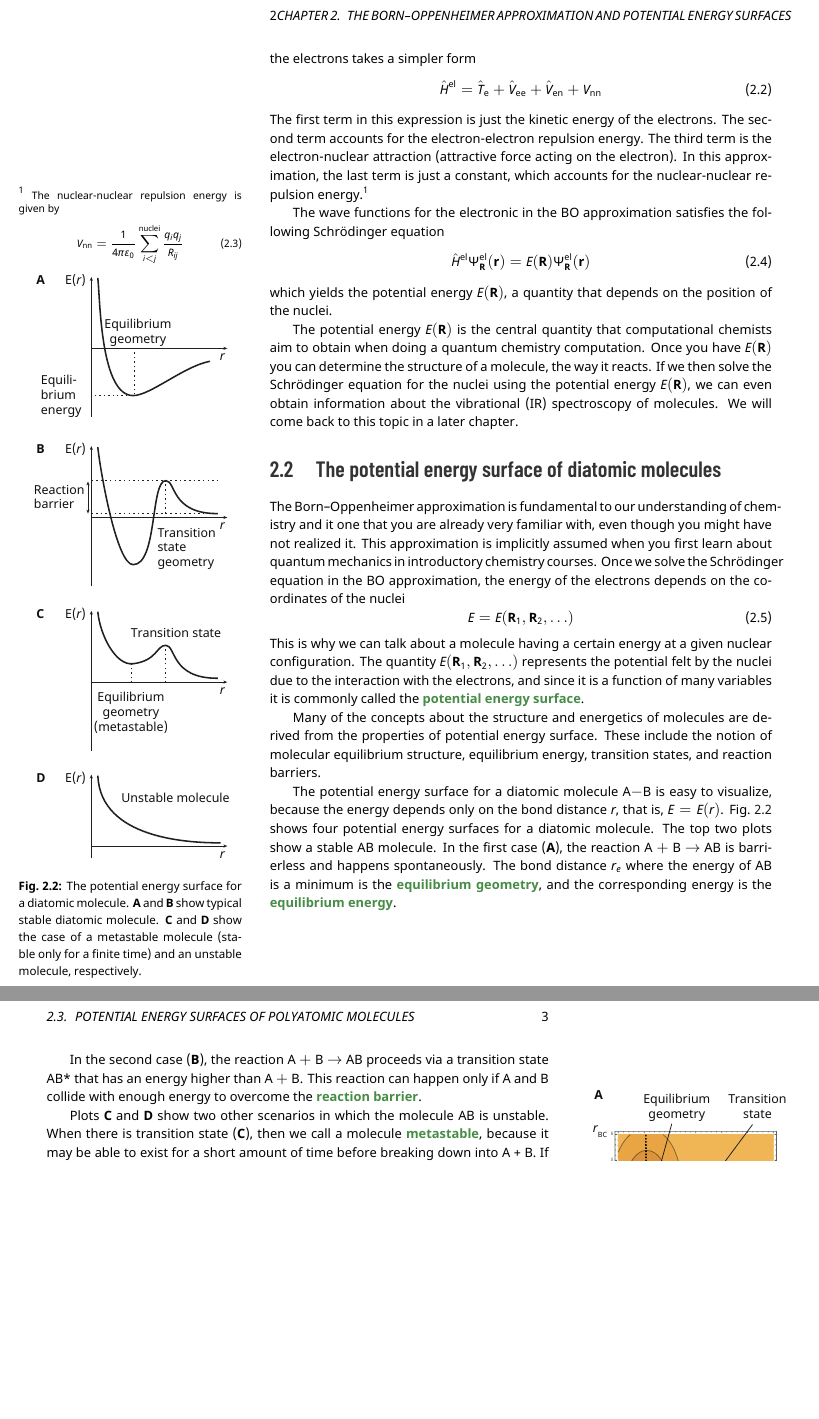
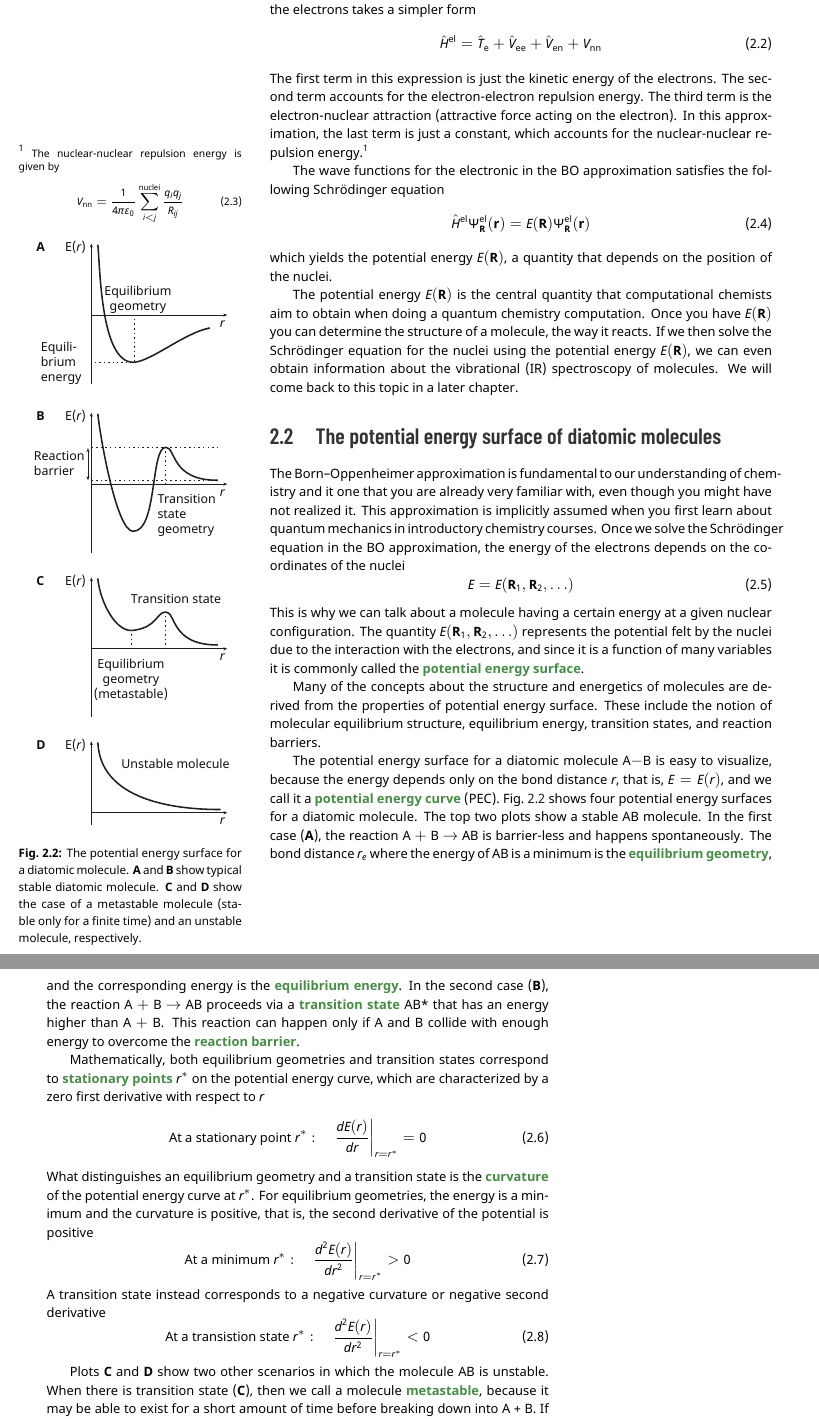
Before and after one commit to fevangelista/Course-QuantumChemistryLab, a LaTeX thesis (02-BornOppenheimer/02-BornOppenheimer.tex): two parts of pages 2 and 3 of 3 before the commit and two parts of pages 2 and 3 of 4 after it, joined at a grey line, cut at the place of the change, the shorter picture padded with empty space. Compiled offline with XeLaTeX.

Commit message:
Add some text on how to characterize a minimum/TS on a PEC

```diff
--- a/02-BornOppenheimer/02-BornOppenheimer.tex
+++ b/02-BornOppenheimer/02-BornOppenheimer.tex
@@ -85,14 +85,27 @@ The quantity $E(\mathbf{R}_1,  \mathbf{R}_2,\ldots)$ represents the potential fe
 Many of the concepts about the structure and energetics of molecules are derived from the properties of potential energy surface.
 These include the notion of molecular equilibrium structure, equilibrium energy, transition states, and reaction barriers.
 
-The potential energy surface for a diatomic molecule \ce{A-B} is easy to visualize, because the energy depends only on the bond distance $r$, that is, $E = E(r)$.
+The potential energy surface for a diatomic molecule \ce{A-B} is easy to visualize, because the energy depends only on the bond distance $r$, that is, $E = E(r)$, and we call it a \emph{potential energy curve} (PEC).
 Fig.~\ref{fig:diatomic} shows four potential energy surfaces for a diatomic molecule.
 The top two plots show a stable \ce{AB} molecule.
-In the first case (\textbf{A}), the reaction \ce{A + B} $\rightarrow$ {AB} is barrierless and happens spontaneously.
+In the first case (\textbf{A}), the reaction \ce{A + B} $\rightarrow$ {AB} is barrier-less and happens spontaneously.
 The bond distance $r_e$ where the energy of AB is a minimum is the \emph{equilibrium geometry}, and the corresponding energy is the \emph{equilibrium energy}.
+In the second case  (\textbf{B}),  the reaction \ce{A + B} $\rightarrow$ {AB} proceeds via a \emph{transition state} \ce{AB}* that has an energy higher than \ce{A + B}.
+This reaction can happen only if A and B collide with enough energy to overcome the \emph{reaction barrier}.
 
-In the second case  (\textbf{B}),  the reaction \ce{A + B} $\rightarrow$ {AB} proceeds via a transition state \ce{AB}* that has an energy higher than \ce{A + B}.
-This reaction can happen only if A and B collide with enough energy to overcome the \emph{reaction barrier}.
+Mathematically, both equilibrium geometries and transition states correspond to \emph{stationary points} $r^*$ on the potential energy curve, which are characterized by a zero first derivative with respect to $r$
+\begin{equation}
+\text{At a stationary point } r^*: \quad \left.\frac{d E(r)}{dr}\right|_{r = r^*} = 0
+\end{equation}
+What distinguishes an equilibrium geometry and a transition state is the \emph{curvature} of the potential energy curve at $r^*$.
+For equilibrium geometries, the energy is a minimum and the curvature is positive, that is, the second derivative of the potential is positive
+\begin{equation}
+\text{At a minimum } r^*: \quad \left.\frac{d^2 E(r)}{dr^2}\right|_{r = r^*} > 0
+\end{equation}
+A transition state instead corresponds to a negative curvature or negative second derivative
+\begin{equation}
+\text{At a transistion state } r^*: \quad \left.\frac{d^2 E(r)}{dr^2}\right|_{r = r^*} < 0
+\end{equation}
 
 Plots \textbf{C} and \textbf{D} show two other scenarios in which the molecule AB is unstable.
 When there is transition state (\textbf{C}), then we call a molecule \emph{metastable}, because it may be able to exist for a short amount of time before breaking down into A + B.
```
Also changed, not shown: 04-BasisSets/04-BasisSets.tex (+23 -8 lines).
